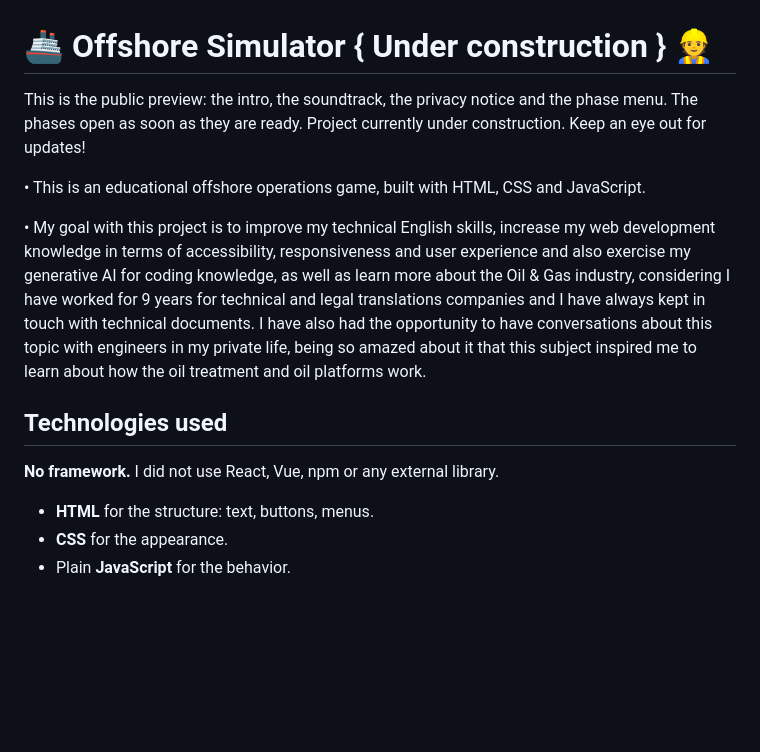
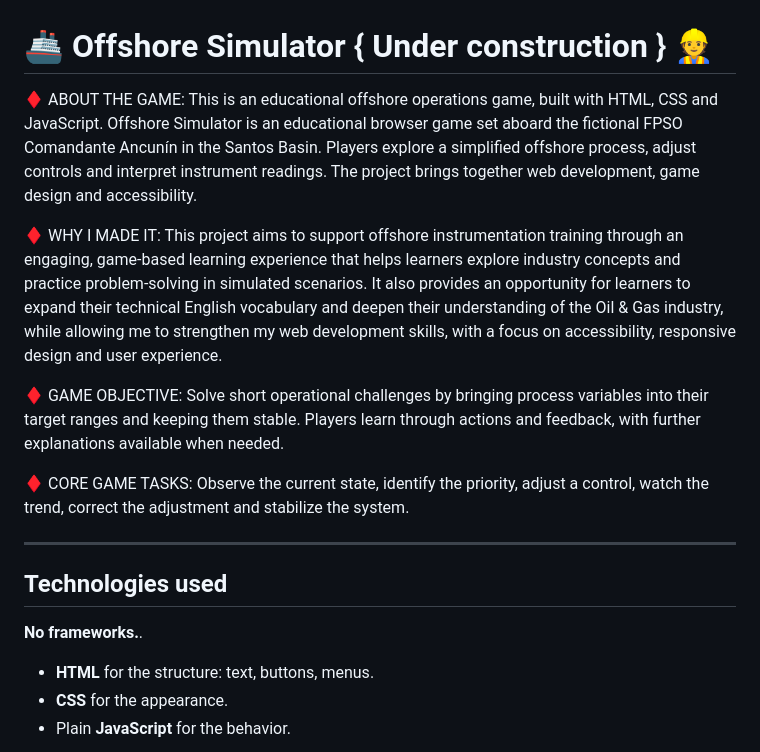
Before and after one commit to AlessandraBrum/Offshore-Simulator-FPSO, a Markdown page: README.md, the part around one of its changes. GitHub-like rendering; blank space fills up the shorter version.

Commit message:
Update readme offshore simulator
Readme text update

```diff
--- a/README.md
+++ b/README.md
@@ -1,14 +1,22 @@
 # 🚢 Offshore Simulator { Under construction } 👷
 
-This is the public preview: the intro, the soundtrack, the privacy notice and the phase menu. The phases open as soon as they are ready. Project currently under construction. Keep an eye out for updates!
+♦ ABOUT THE GAME:
+This is an educational offshore operations game, built with HTML, CSS and JavaScript. Offshore Simulator is an educational browser game set aboard the fictional FPSO Comandante Ancunín in the Santos Basin. Players explore a simplified offshore process, adjust controls and interpret instrument readings. The project brings together web development, game design and accessibility.
 
-• This is an educational offshore operations game, built with HTML, CSS and JavaScript.
+♦ WHY I MADE IT:
+ This project aims to support offshore instrumentation training through an engaging, game-based learning experience that helps learners explore industry concepts and practice problem-solving in simulated scenarios. It also provides an opportunity for learners to expand their technical English vocabulary and deepen their understanding of the Oil & Gas industry, while allowing me to strengthen my web development skills, with a focus on accessibility, responsive design and user experience.
 
-• My goal with this project is to improve my technical English skills, increase my web development knowledge in terms of accessibility, responsiveness and user experience and also exercise my generative AI for coding knowledge, as well as learn more about the Oil & Gas industry, considering I have worked for 9 years for technical and legal translations companies and I have always kept in touch with technical documents. I have also had the opportunity to have conversations about this topic with engineers in my private life, being so amazed about it that this subject inspired me to learn about how the oil treatment and oil platforms work.
+♦ GAME OBJECTIVE:
+Solve short operational challenges by bringing process variables into their target ranges and keeping them stable. Players learn through actions and feedback, with further explanations available when needed.
+
+♦  CORE GAME TASKS:
+Observe the current state, identify the priority, adjust a control, watch the trend, correct the adjustment and stabilize the system.
+
+---
 
 ## Technologies used
 
-**No framework.** I did not use React, Vue, npm or any external library.
+**No frameworks.**.
 
 - **HTML** for the structure: text, buttons, menus.
 - **CSS** for the appearance.
```
Also changed, not shown: other parts of README.md (+2 -0 lines).
